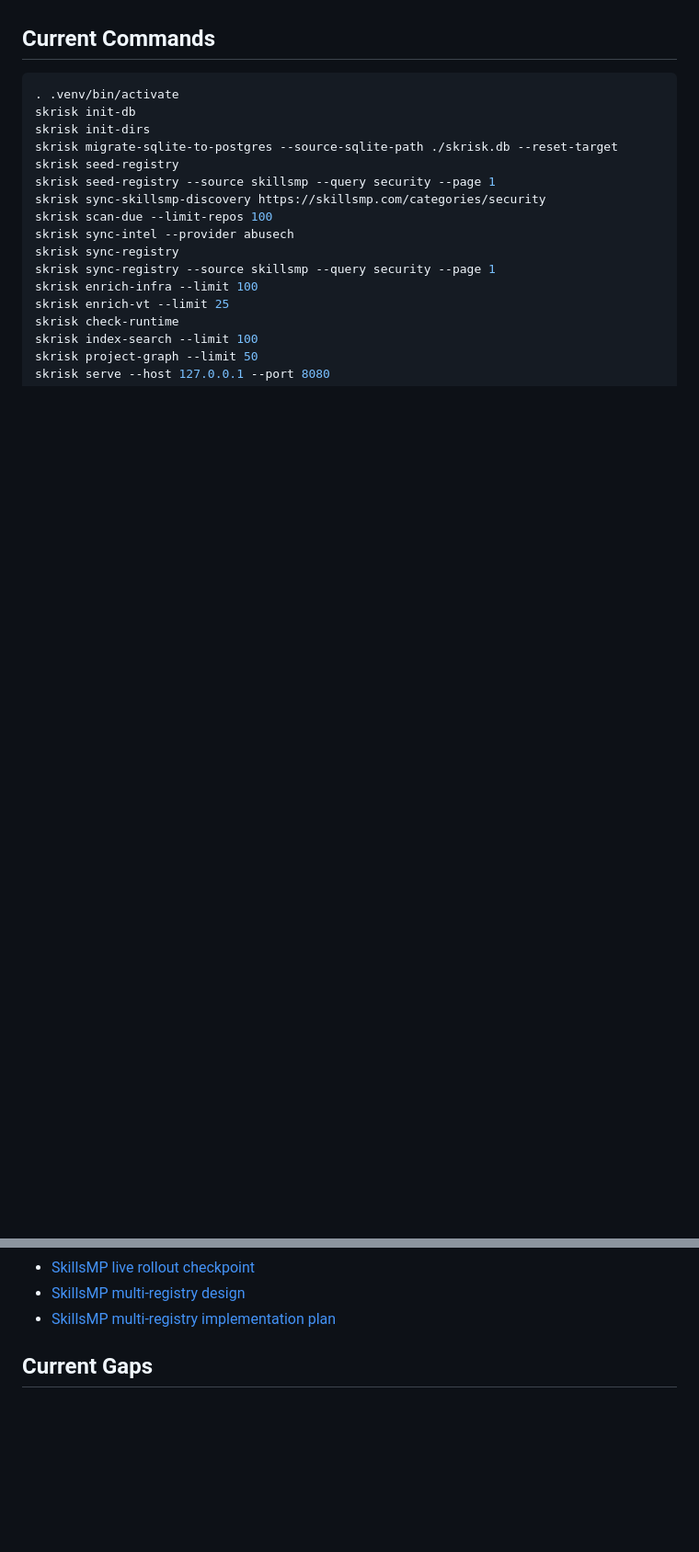
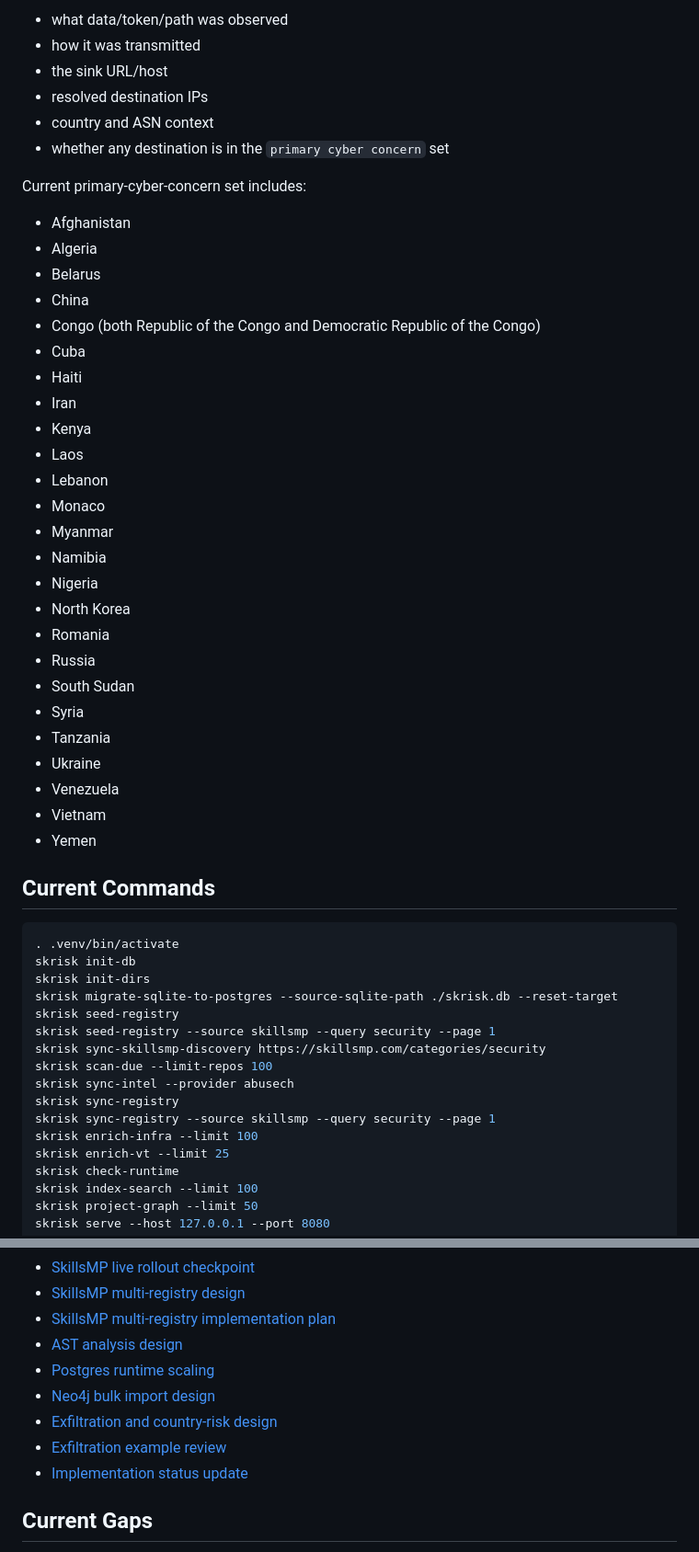
Before and after one commit to brownurn/skrisk, a Markdown page: README.md, 2 parts joined by grey strips. Shown at 92% size. Rendered like a GitHub page; blank space fills up the shorter version.

```diff
--- a/README.md
+++ b/README.md
@@ -27,3 +72,37 @@ SK Risk is a Melurna risk-intelligence platform for collecting, snapshotting, an
+- what data/token/path was observed
+- how it was transmitted
+- the sink URL/host
+- resolved destination IPs
+- country and ASN context
+- whether any destination is in the `primary cyber concern` set
+
+Current primary-cyber-concern set includes:
+
+- Afghanistan
+- Algeria
+- Belarus
+- China
+- Congo (both Republic of the Congo and Democratic Republic of the Congo)
+- Cuba
+- Haiti
+- Iran
+- Kenya
+- Laos
+- Lebanon
+- Monaco
+- Myanmar
+- Namibia
+- Nigeria
+- North Korea
+- Romania
+- Russia
+- South Sudan
+- Syria
+- Tanzania
+- Ukraine
+- Venezuela
+- Vietnam
+- Yemen
 
 ## Current Commands
 
@@ -221,6 +300,12 @@ Current defaults:
 - [SkillsMP live rollout checkpoint](docs/discussions/2026-03-09-skillsmp-live-rollout.md)
 - [SkillsMP multi-registry design](docs/plans/2026-03-08-skillsmp-multiregistry-design.md)
 - [SkillsMP multi-registry implementation plan](docs/plans/2026-03-08-skillsmp-multiregistry-implementation.md)
+- [AST analysis design](docs/plans/2026-03-09-ast-analysis-design.md)
+- [Postgres runtime scaling](docs/plans/2026-03-09-postgres-runtime-scaling-design.md)
+- [Neo4j bulk import design](docs/plans/2026-03-11-neo4j-bulk-import-design.md)
+- [Exfiltration and country-risk design](docs/plans/2026-03-11-exfil-evidence-country-risk-design.md)
+- [Exfiltration example review](docs/discussions/2026-03-11-exfil-evidence-example-review.md)
+- [Implementation status update](docs/discussions/2026-03-11-implementation-status.md)
 
 ## Current Gaps
 
```
Also changed, not shown: other parts of README.md (+45 -0 lines), docs/discussions/2026-03-11-implementation-status.md (added, +139 -0 lines).
